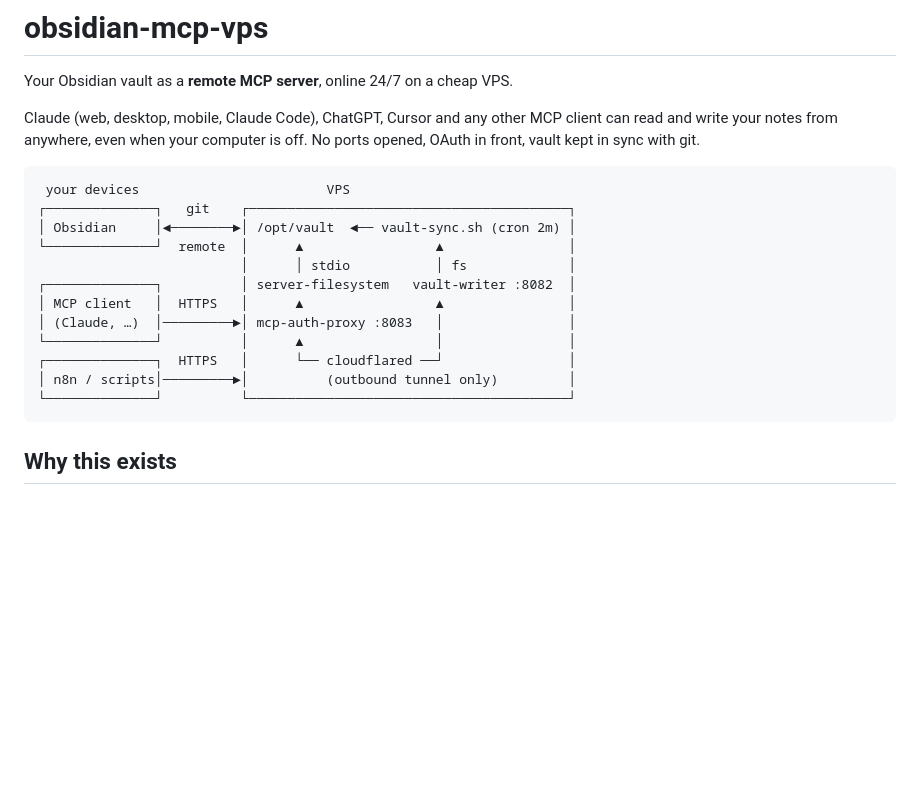
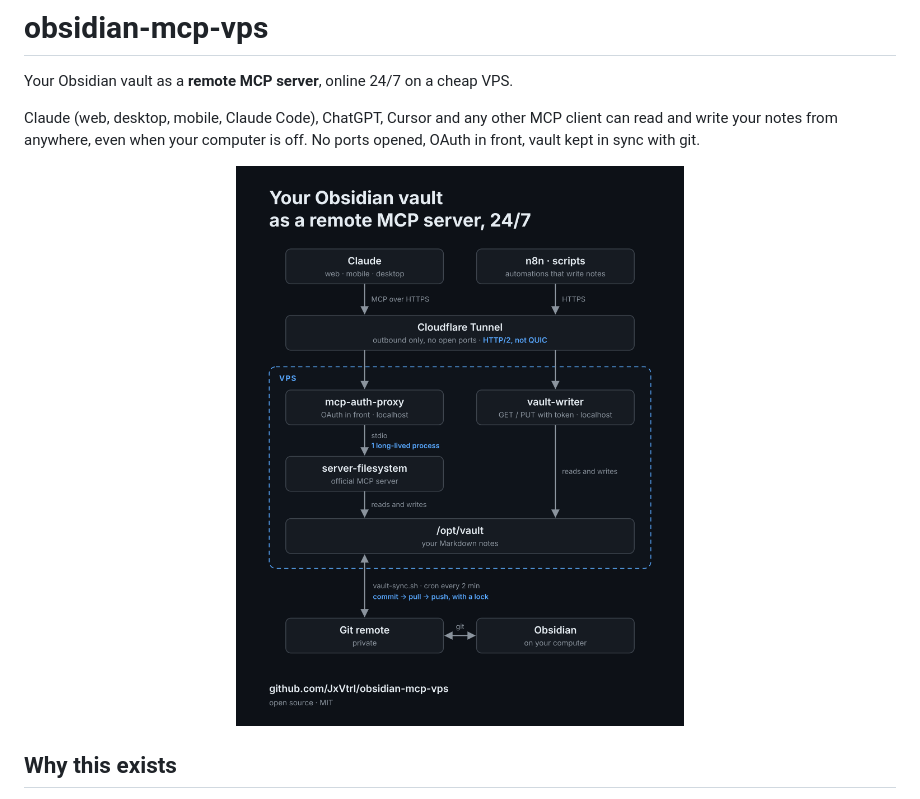
Before and after one commit to JxVtrl/obsidian-mcp-vps, a Markdown page: README.md, the part around the change. GitHub-like rendering; pictures changed too: docs/architecture.png (added); blank space fills up the shorter version.

Commit message:
README: replace ASCII diagram with an architecture image
Co-Authored-By: Claude Fable 5.2 <noreply@anthropic.com>
Claude-Session: https://claude.ai/code/session_0147iUWrEeqUs4wC4Hd3W7mf

````diff
--- a/README.md
+++ b/README.md
@@ -6,20 +6,9 @@ Claude (web, desktop, mobile, Claude Code), ChatGPT, Cursor and any other MCP
 client can read and write your notes from anywhere, even when your computer is
 off. No ports opened, OAuth in front, vault kept in sync with git.
 
-```
- your devices                        VPS
-┌──────────────┐   git    ┌─────────────────────────────────────────┐
-│ Obsidian     │◄────────►│ /opt/vault  ◄── vault-sync.sh (cron 2m) │
-└──────────────┘  remote  │      ▲                 ▲                │
-                          │      │ stdio           │ fs             │
-┌──────────────┐          │ server-filesystem   vault-writer :8082  │
-│ MCP client   │  HTTPS   │      ▲                 ▲                │
-│ (Claude, …)  │─────────►│ mcp-auth-proxy :8083   │                │
-└──────────────┘          │      ▲                 │                │
-┌──────────────┐  HTTPS   │      └── cloudflared ──┘                │
-│ n8n / scripts│─────────►│          (outbound tunnel only)         │
-└──────────────┘          └─────────────────────────────────────────┘
-```
+<p align="center">
+  <img src="docs/architecture.png" alt="Architecture: MCP clients and automations reach the VPS through a Cloudflare Tunnel; an OAuth proxy and the filesystem MCP server read and write the vault, which syncs with a private git remote" width="640">
+</p>
 
 ## Why this exists
 
````
